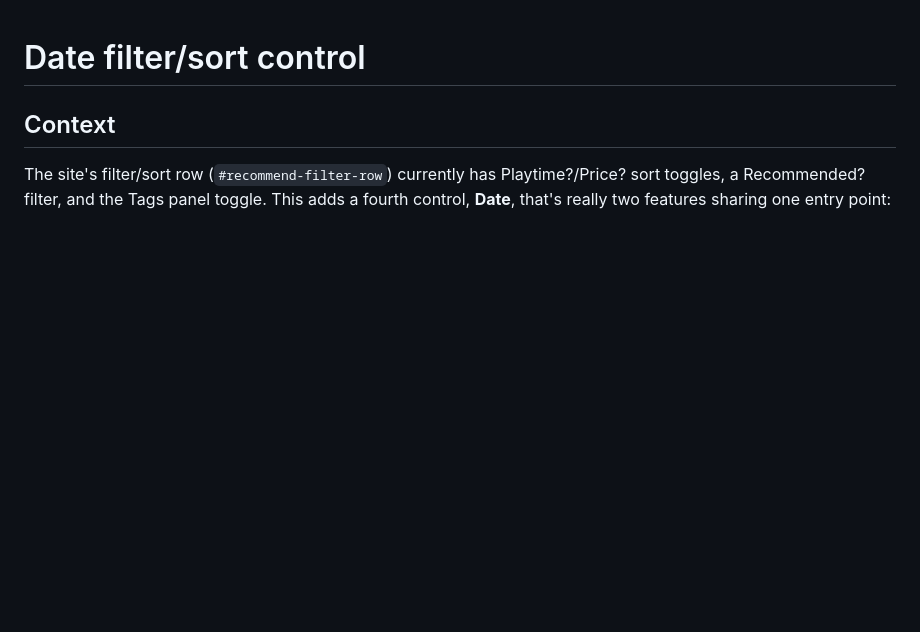
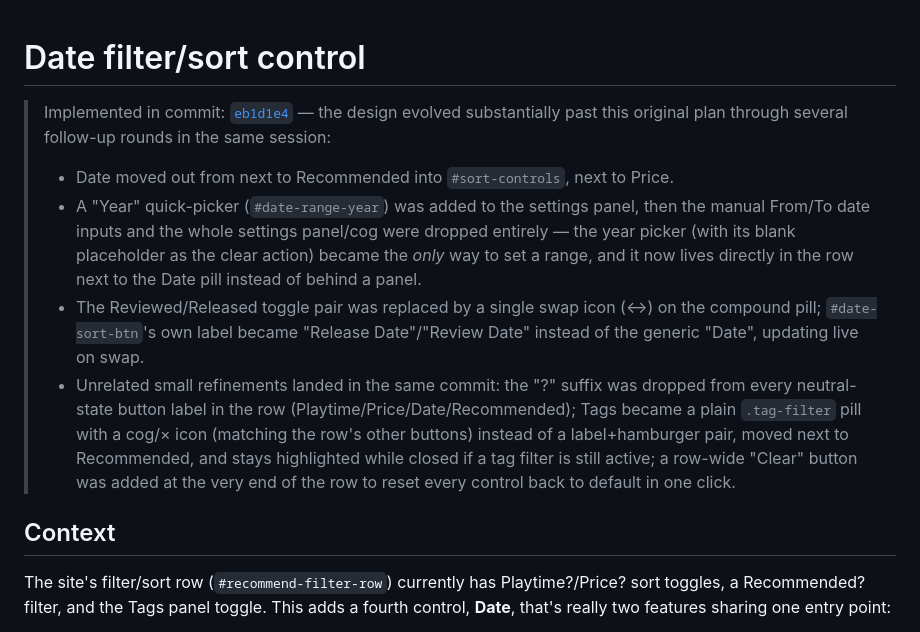
Before and after one commit to jrthayer/ReviewRepo, a Markdown page: docs/plans/date-filter.md, the part around the change. Rendered like a GitHub page; blank space fills up the shorter version.

Commit message:
Link the date-filter plan doc to its implementing commit
Co-Authored-By: Claude Sonnet 5 <noreply@anthropic.com>

```diff
--- a/docs/plans/date-filter.md
+++ b/docs/plans/date-filter.md
@@ -1,4 +1,10 @@
 # Date filter/sort control
+
+> Implemented in commit: [`eb1d1e4`](https://github.com/jrthayer/ReviewRepo/commit/eb1d1e4) — the design evolved substantially past this original plan through several follow-up rounds in the same session:
+> - Date moved out from next to Recommended into `#sort-controls`, next to Price.
+> - A "Year" quick-picker (`#date-range-year`) was added to the settings panel, then the manual From/To date inputs and the whole settings panel/cog were dropped entirely — the year picker (with its blank placeholder as the clear action) became the *only* way to set a range, and it now lives directly in the row next to the Date pill instead of behind a panel.
+> - The Reviewed/Released toggle pair was replaced by a single swap icon (↔) on the compound pill; `#date-sort-btn`'s own label became "Release Date"/"Review Date" instead of the generic "Date", updating live on swap.
+> - Unrelated small refinements landed in the same commit: the "?" suffix was dropped from every neutral-state button label in the row (Playtime/Price/Date/Recommended); Tags became a plain `.tag-filter` pill with a cog/× icon (matching the row's other buttons) instead of a label+hamburger pair, moved next to Recommended, and stays highlighted while closed if a tag filter is still active; a row-wide "Clear" button was added at the very end of the row to reset every control back to default in one click.
 
 ## Context
 
```
